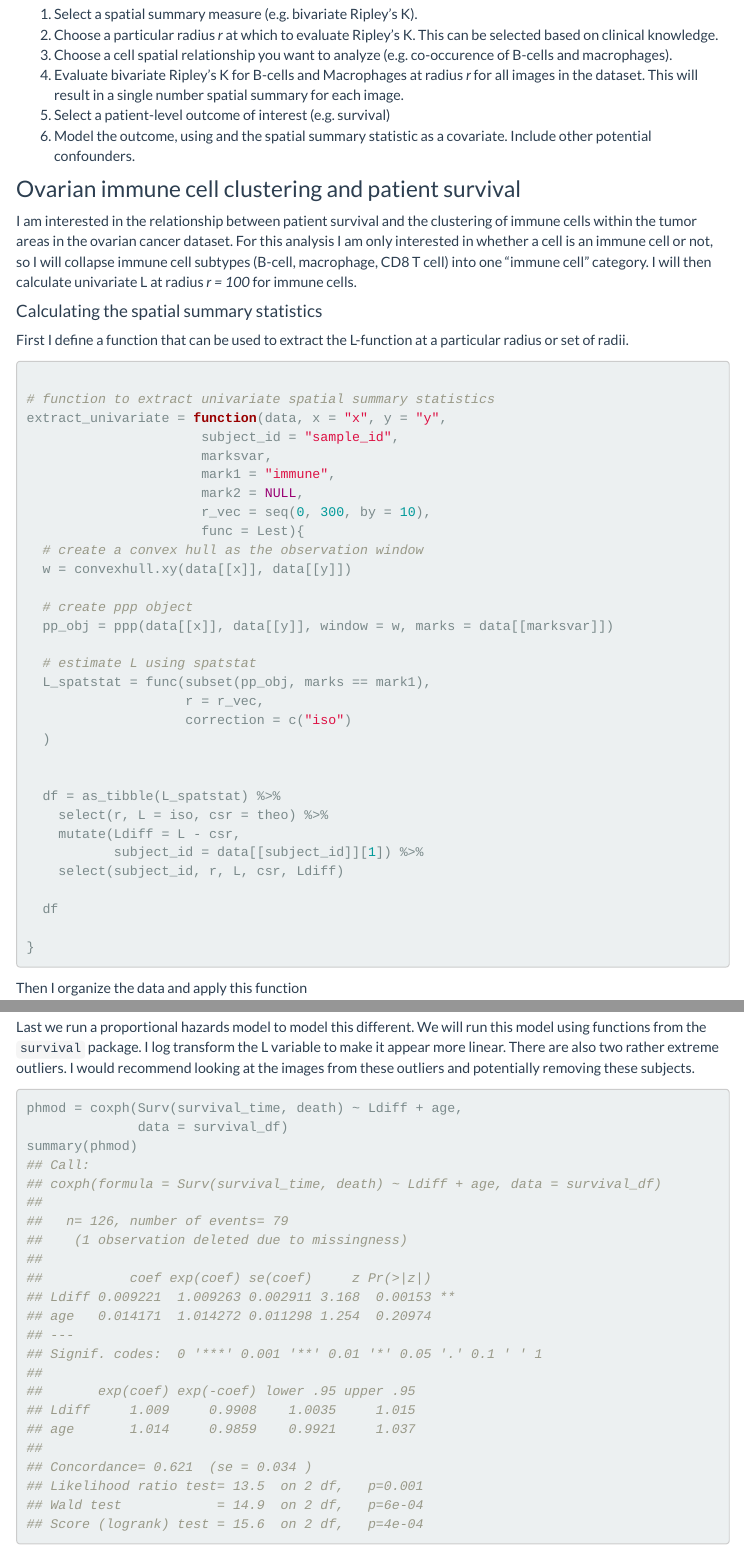
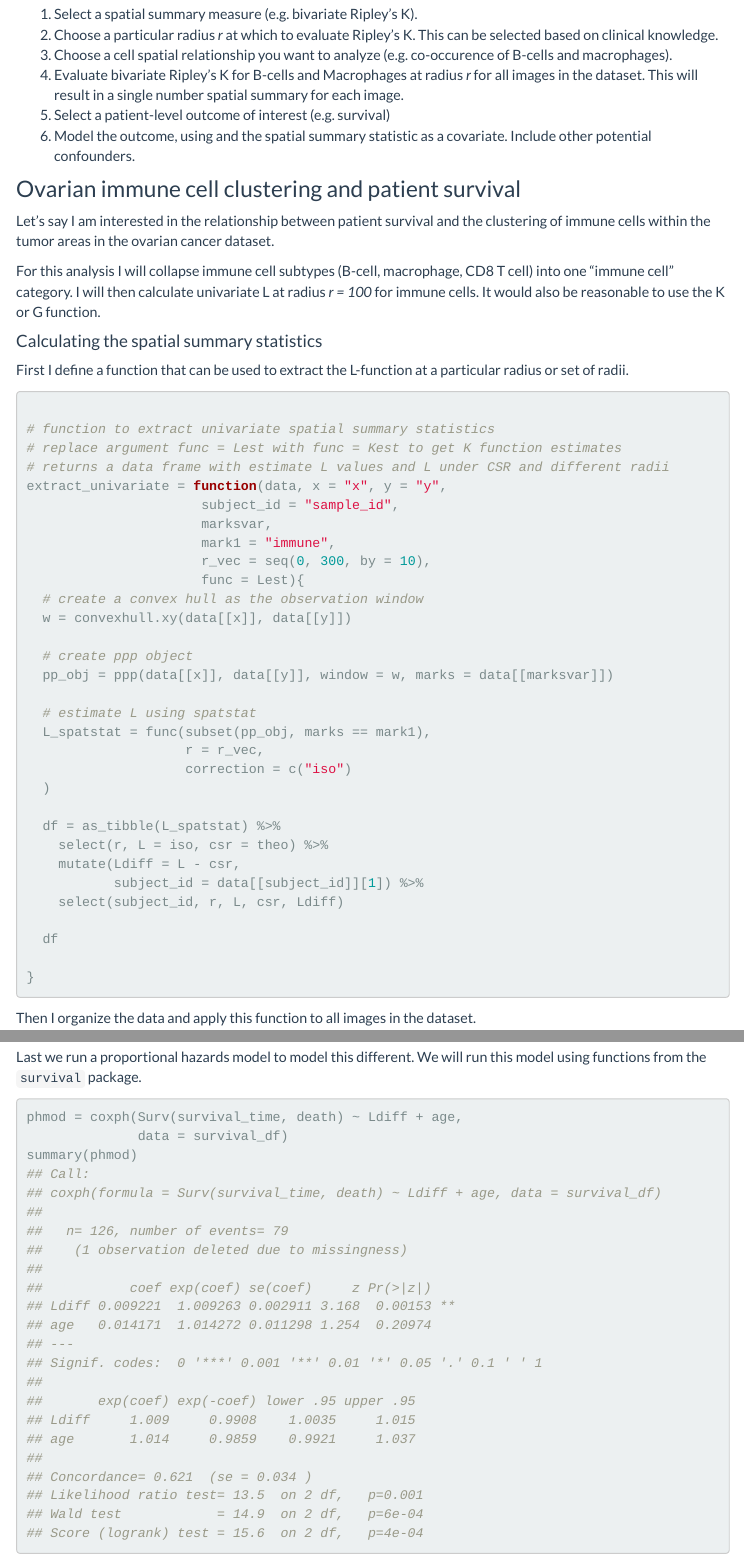
Before and after one commit to julia-wrobel/MI_tutorial, an R Markdown document (MI_fda.Rmd): the page in a window 1100 px wide, from 1080 px down, and a second part further down, joined at a grey line. The pictures show the output file MI_fda.html that the author committed with the source, opened offline; library style sheets and scripts come from the installed R packages; menus at the side of the page are left out.

Commit message:
updating FDA portion

````diff
--- a/MI_fda.Rmd
+++ b/MI_fda.Rmd
@@ -59,7 +59,9 @@ The general workflow is:
 
 ### Ovarian immune cell clustering and patient survival
 
-I am interested in the relationship between patient survival and the clustering of immune cells within the tumor areas in the ovarian cancer dataset. For this analysis I am only interested in whether a cell is an immune cell or not, so I will collapse immune cell subtypes (B-cell, macrophage, CD8 T cell) into one "immune cell" category. I will then calculate univariate L at radius *r = 100* for  immune cells.
+Let's say I am interested in the relationship between patient survival and the clustering of immune cells within the tumor areas in the ovarian cancer dataset.
+
+For this analysis I will collapse immune cell subtypes (B-cell, macrophage, CD8 T cell) into one "immune cell" category. I will then calculate univariate L at radius *r = 100* for  immune cells.  It would also be reasonable to use the K or G function.
 
 
 #### Calculating the spatial summary statistics
@@ -70,11 +72,12 @@ First I define a function that can be used to extract the L-function at a partic
 ```{r}
 
 # function to extract univariate spatial summary statistics
+# replace argument func = Lest with func = Kest to get K function estimates
+# returns a data frame with estimate L values and L under CSR and different radii
 extract_univariate = function(data, x = "x", y = "y",
                       subject_id = "sample_id",
                       marksvar,
                       mark1 = "immune",
-                      mark2 = NULL,
                       r_vec = seq(0, 300, by = 10),
                       func = Lest){
   # create a convex hull as the observation window
@@ -102,7 +104,7 @@ extract_univariate = function(data, x = "x", y = "y",
 ```
 
 
-Then I organize the data and apply this function
+Then I organize the data and apply this function to all images in the dataset.
 
 ```{r}
 df_nest = ovarian_df %>%
@@ -177,7 +179,7 @@ survival_df %>%
 ```
 
 
-Last we run a proportional hazards model to model this different. We will run this model using functions from the `survival` package. I log transform the L variable to make it appear more linear. There are also two rather extreme outliers. I would recommend looking at the images from these outliers and potentially removing these subjects.
+Last we run a proportional hazards model to model this different. We will run this model using functions from the `survival` package.
 
 ```{r}
 phmod = coxph(Surv(survival_time, death) ~ Ldiff + age,
````
Also changed, not shown: MI_fda.html, MI_fda.Rmd (4 more changed lines).
